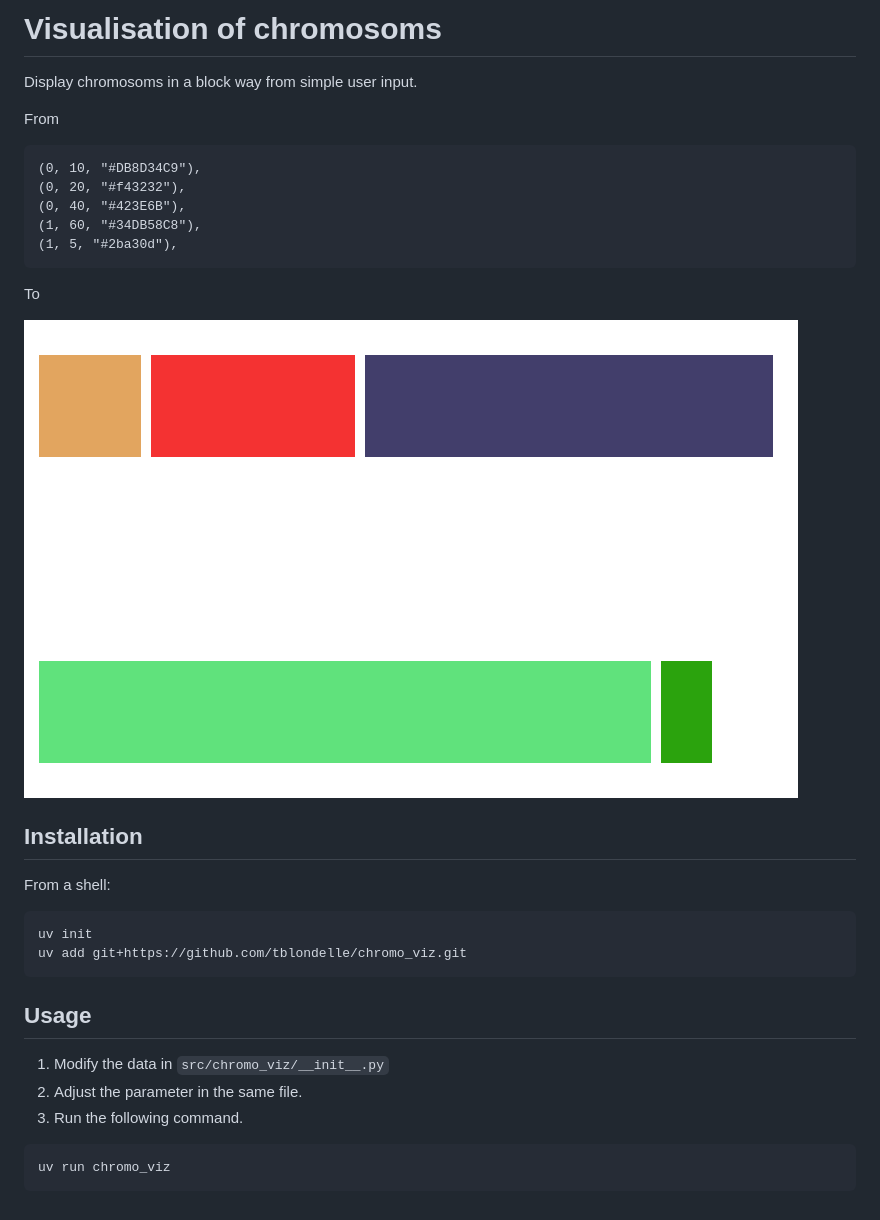
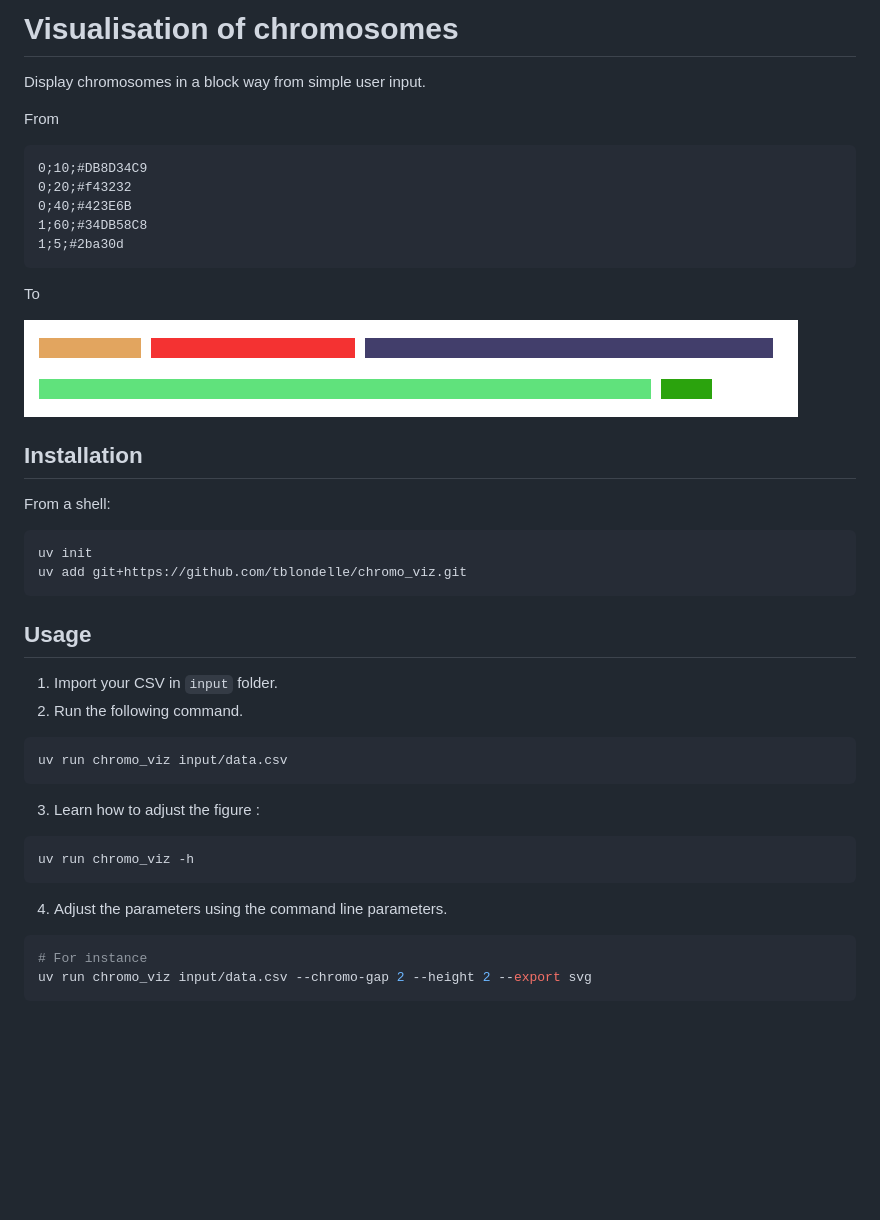
Before and after one commit to tblondelle/chromo_viz, a Markdown page: README.md, the part around the change. Drawn GitHub-style; pictures changed too: example.png; blank space fills up the shorter version.

Commit message:
Change user input from code changes to CSV file

````diff
--- a/README.md
+++ b/README.md
@@ -1,14 +1,14 @@
-# Visualisation of chromosoms
+# Visualisation of chromosomes
 
-Display chromosoms in a block way from simple user input.
+Display chromosomes in a block way from simple user input.
 
 From
 ```csv
-(0, 10, "#DB8D34C9"),
-(0, 20, "#f43232"),
-(0, 40, "#423E6B"),
-(1, 60, "#34DB58C8"),
-(1, 5, "#2ba30d"),
+0;10;#DB8D34C9
+0;20;#f43232
+0;40;#423E6B
+1;60;#34DB58C8
+1;5;#2ba30d
 ```
 To
 
@@ -26,10 +26,22 @@ uv add git+https://github.com/tblondelle/chromo_viz.git
 ## Usage
 
 
-1. Modify the data in `src/chromo_viz/__init__.py`
-2. Adjust the parameter in the same file.
-3. Run the following command.
+1. Import your CSV in `input` folder.
+2. Run the following command.
 
-```python
-uv run chromo_viz
+```shell
+uv run chromo_viz input/data.csv
 ```
+
+3. Learn how to adjust the figure :
+
+```shell
+uv run chromo_viz -h
+```
+
+4. Adjust the parameters using the command line parameters.
+
+```shell
+# For instance
+uv run chromo_viz input/data.csv --chromo-gap 2 --height 2 --export svg
+```
````
Also changed, not shown: 4 other files.
